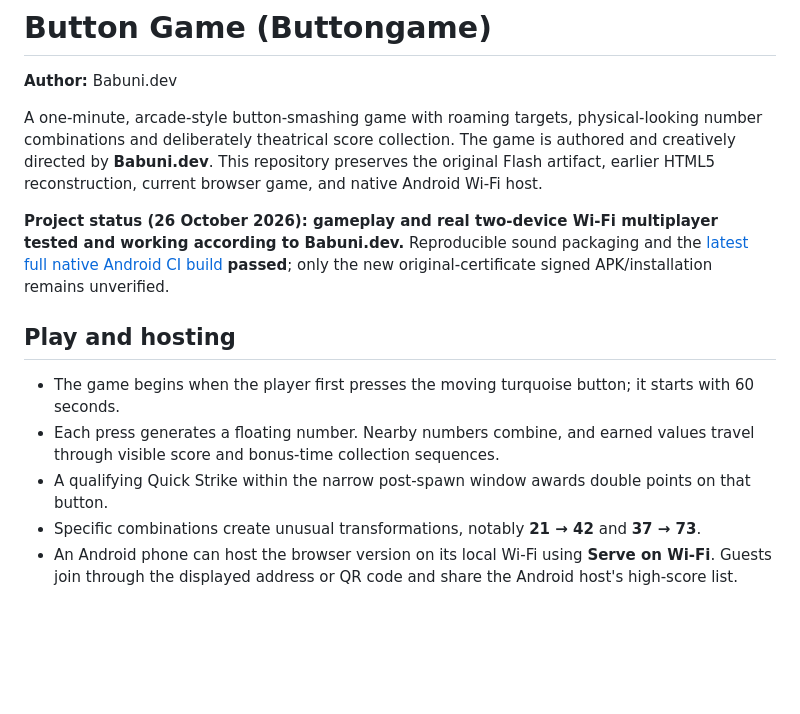
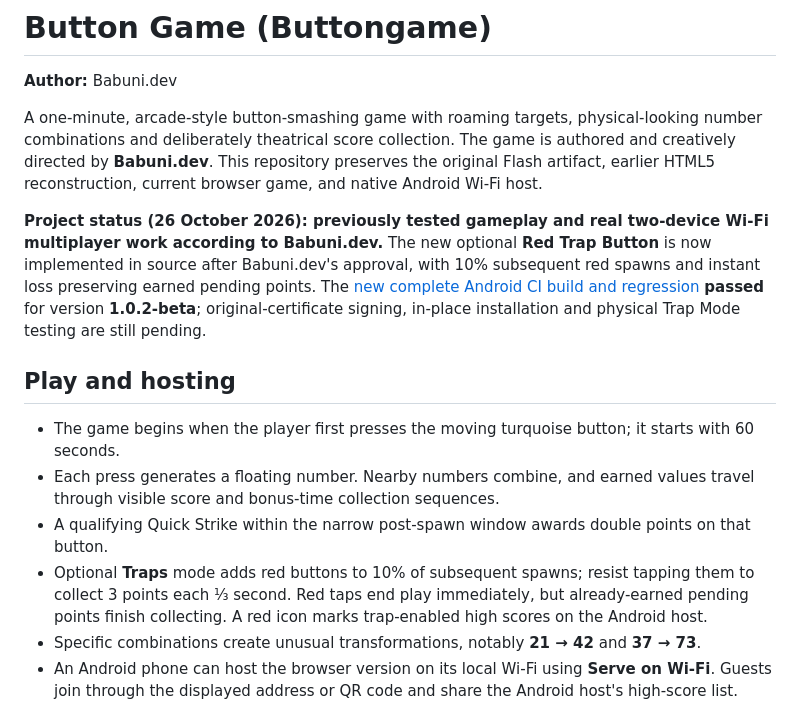
Before and after one commit to Morkahja/ButtonGame, a Markdown page: README.md, the part around the change. GitHub-like rendering; blank space fills up the shorter version.

Commit message:
docs: explain Trap Mode release, CI artifacts and private local signing

```diff
--- a/README.md
+++ b/README.md
@@ -4,13 +4,14 @@
 
 A one-minute, arcade-style button-smashing game with roaming targets, physical-looking number combinations and deliberately theatrical score collection. The game is authored and creatively directed by **Babuni.dev**. This repository preserves the original Flash artifact, earlier HTML5 reconstruction, current browser game, and native Android Wi-Fi host.
 
-**Project status (26 October 2026): gameplay and real two-device Wi-Fi multiplayer tested and working according to Babuni.dev.** Reproducible sound packaging and the [latest full native Android CI build](https://github.com/babunidev/ButtonGame/actions/runs/40325603457) **passed**; only the new original-certificate signed APK/installation remains unverified.
+**Project status (26 October 2026): previously tested gameplay and real two-device Wi-Fi multiplayer work according to Babuni.dev.** The new optional **Red Trap Button** is now implemented in source after Babuni.dev's approval, with 10% subsequent red spawns and instant loss preserving earned pending points. The [new complete Android CI build and regression](https://github.com/babunidev/ButtonGame/actions/runs/40365295833) **passed** for version **1.0.2-beta**; original-certificate signing, in-place installation and physical Trap Mode testing are still pending.
 
 ## Play and hosting
 
 - The game begins when the player first presses the moving turquoise button; it starts with 60 seconds.
 - Each press generates a floating number. Nearby numbers combine, and earned values travel through visible score and bonus-time collection sequences.
 - A qualifying Quick Strike within the narrow post-spawn window awards double points on that button.
+- Optional **Traps** mode adds red buttons to 10% of subsequent spawns; resist tapping them to collect 3 points each ⅓ second. Red taps end play immediately, but already-earned pending points finish collecting. A red icon marks trap-enabled high scores on the Android host.
 - Specific combinations create unusual transformations, notably **21 → 42** and **37 → 73**.
 - An Android phone can host the browser version on its local Wi-Fi using **Serve on Wi-Fi**. Guests join through the displayed address or QR code and share the Android host's high-score list.
 
```
Also changed, not shown: INSTALL.md (+17 -3 lines).
